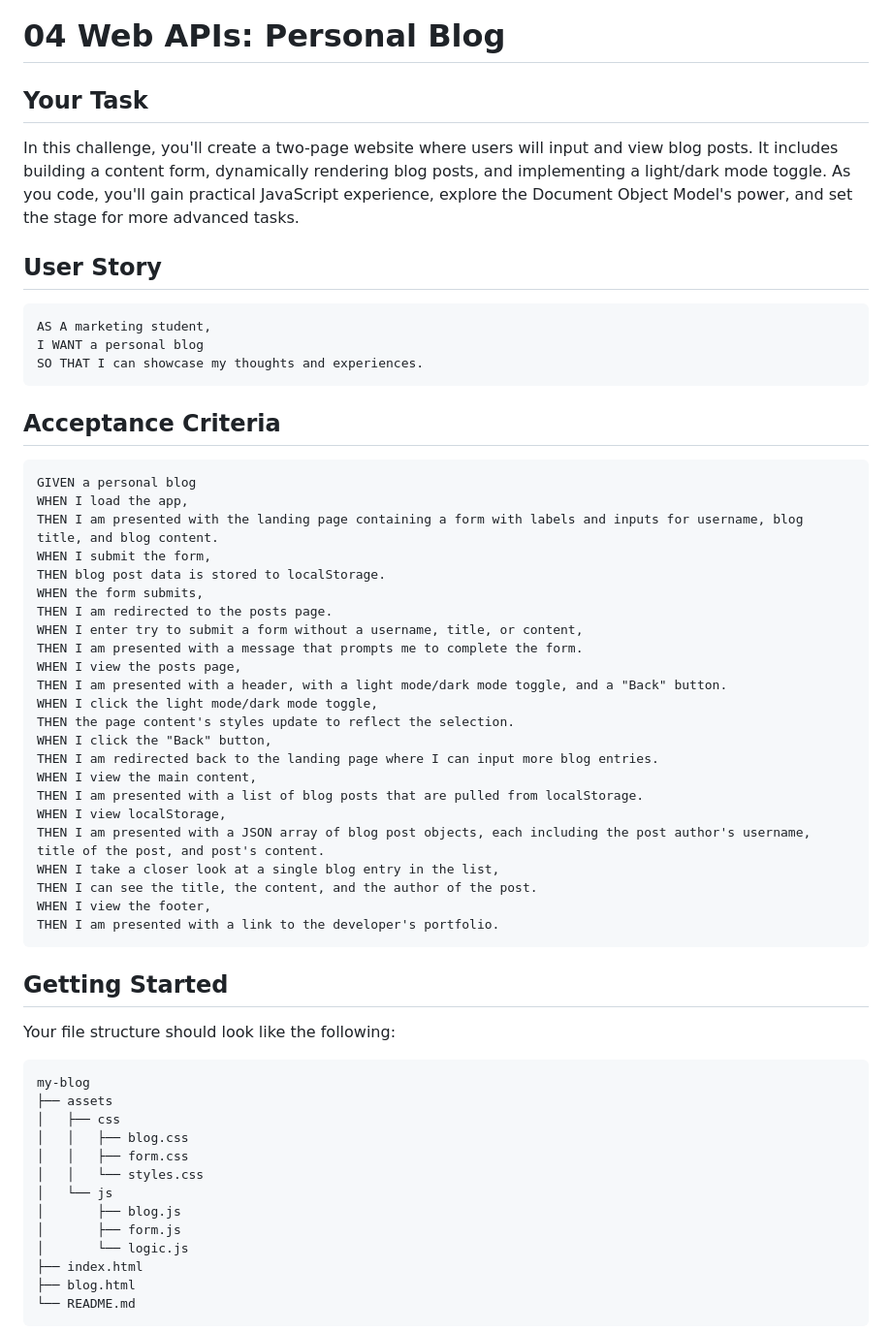
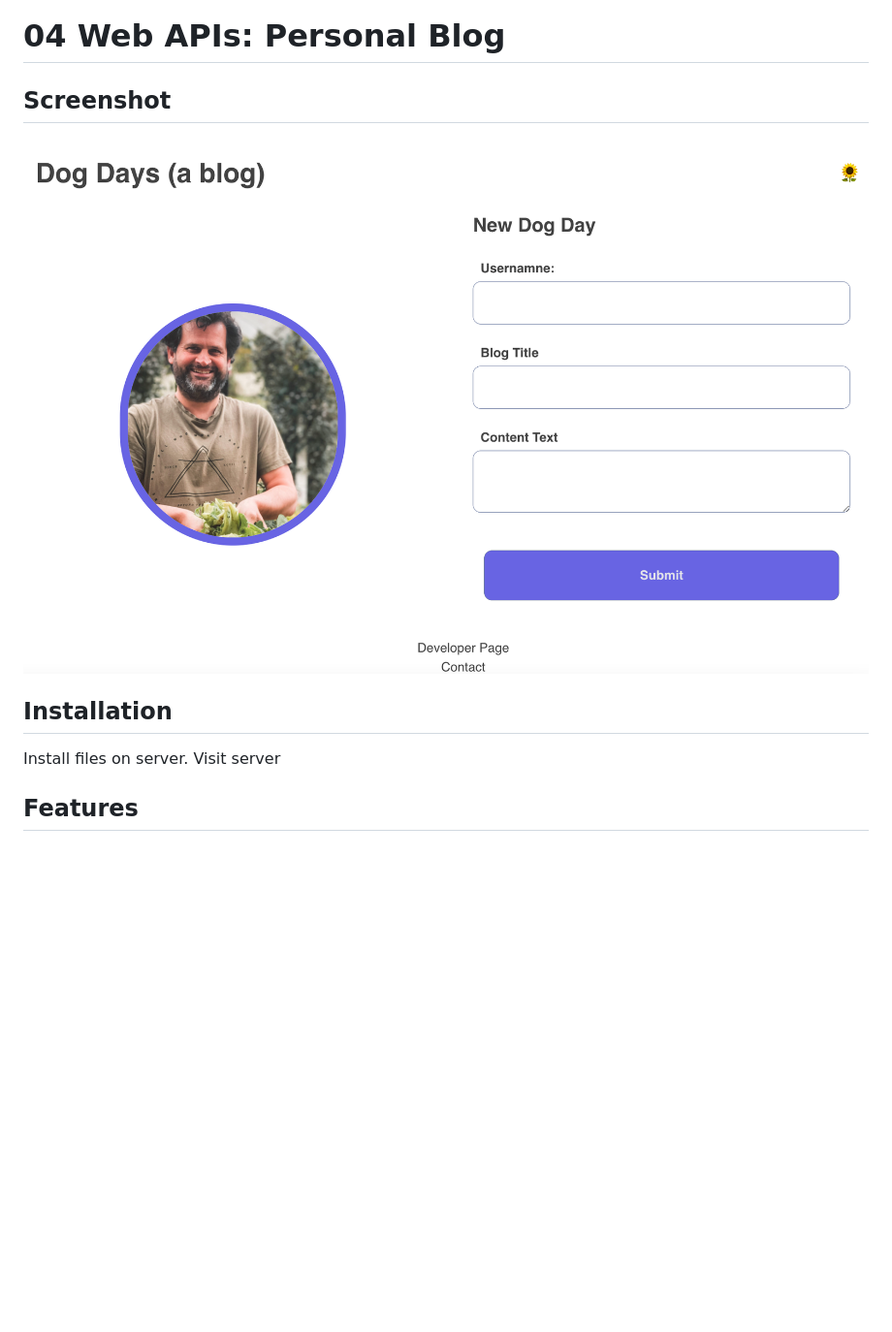
Before and after one commit to cawooda/personal-blog, a Markdown page: README.md, the part around the change printed below. Shown: that part at 97% size. Drawn GitHub-style; pictures changed too: Assets/images/Screen Shot 2024-03-14 at 8.07.28 pm.png (added); blank space fills up the shorter version.

````diff
--- a/README.md
+++ b/README.md
@@ -1,62 +1,14 @@
 # 04 Web APIs: Personal Blog
 
-## Your Task
+## Screenshot
 
-In this challenge, you'll create a two-page website where users will input and view blog posts. It includes building a content form, dynamically rendering blog posts, and implementing a light/dark mode toggle. As you code, you'll gain practical JavaScript experience, explore the Document Object Model's power, and set the stage for more advanced tasks.
+![Deployment Image.](./Assets/images/Screen%20Shot%202024-03-14%20at%208.07.28%20pm.png)
 
-## User Story
 
-```md
-AS A marketing student,
-I WANT a personal blog
-SO THAT I can showcase my thoughts and experiences.
-```
+## Installation
+Install files on server.
+Visit server
 
-## Acceptance Criteria
 
-```md
-GIVEN a personal blog
-WHEN I load the app,
-THEN I am presented with the landing page containing a form with labels and inputs for username, blog title, and blog content.
-WHEN I submit the form,
-THEN blog post data is stored to localStorage.
-WHEN the form submits,
-THEN I am redirected to the posts page.
-WHEN I enter try to submit a form without a username, title, or content,
-THEN I am presented with a message that prompts me to complete the form.
-WHEN I view the posts page,
-THEN I am presented with a header, with a light mode/dark mode toggle, and a "Back" button.
-WHEN I click the light mode/dark mode toggle,
-THEN the page content's styles update to reflect the selection.
-WHEN I click the "Back" button,
-THEN I am redirected back to the landing page where I can input more blog entries.
-WHEN I view the main content,
-THEN I am presented with a list of blog posts that are pulled from localStorage.
-WHEN I view localStorage,
-THEN I am presented with a JSON array of blog post objects, each including the post author's username, title of the post, and post's content.
-WHEN I take a closer look at a single blog entry in the list,
-THEN I can see the title, the content, and the author of the post.
-WHEN I view the footer,
-THEN I am presented with a link to the developer's portfolio.
-```
+## Features
 
-## Getting Started
-
-Your file structure should look like the following:
-
-```md
-my-blog
-├── assets
-│   ├── css
-│   │   ├── blog.css
-│   │   ├── form.css
-│   │   └── styles.css
-│   └── js
-│       ├── blog.js
-│       ├── form.js
-│       └── logic.js
-├── index.html
-├── blog.html
-└── README.md
-```
-
````
Also changed, not shown: other parts of README.md (+4 -65 lines).
